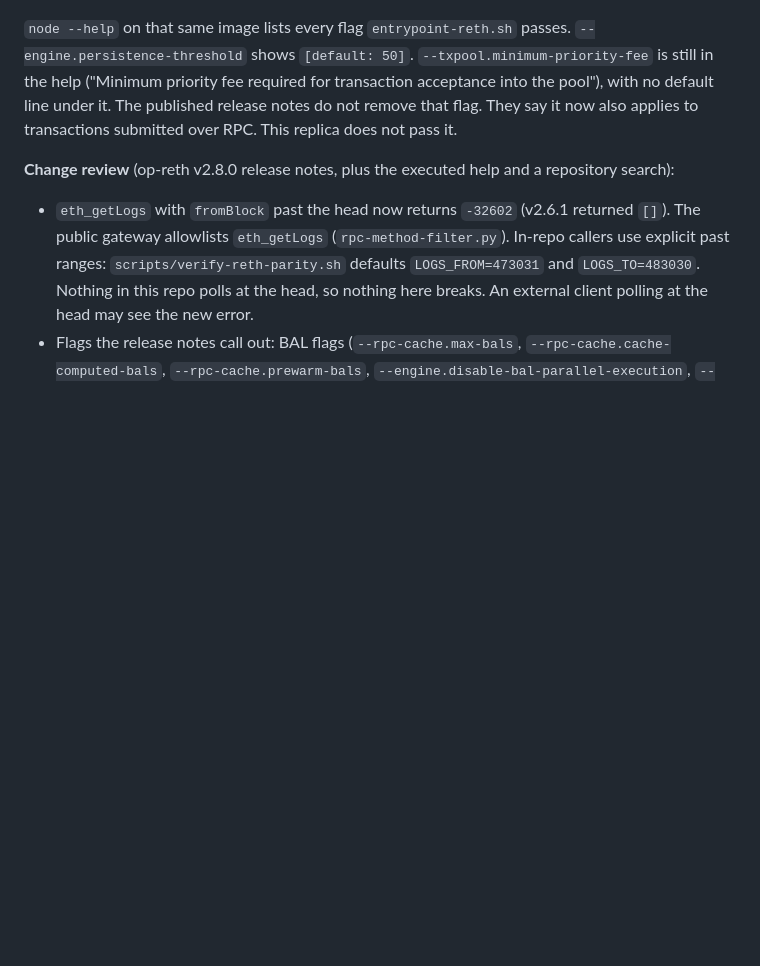
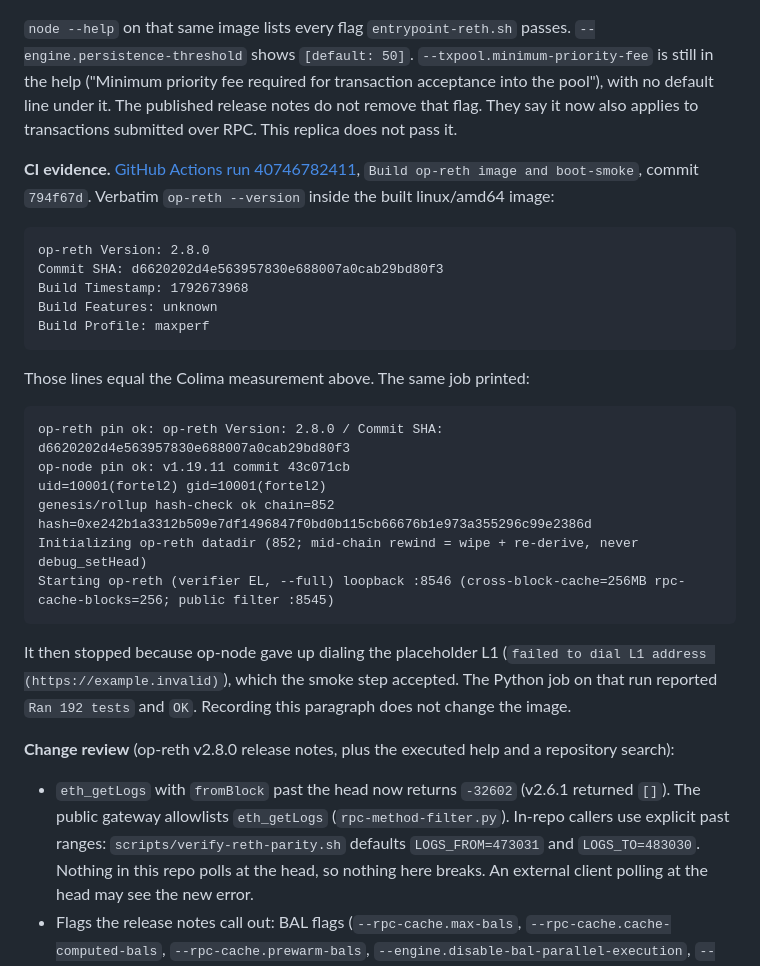
Before and after one commit to StephenForte/fortel2-replica, a Markdown page: DECISIONS.md, the part around the change. GitHub-like rendering; blank space fills up the shorter version.

Commit message:
op-reth: record the v2.8.0 CI version lines in R-0030
The boot-smoke job printed the same whole lines the pin check requires, so the decision can quote that run before anyone Manual Deploys.

````diff
--- a/DECISIONS.md
+++ b/DECISIONS.md
@@ -805,6 +805,29 @@ Stderr under QEMU only was the jemalloc `MADV_DONTNEED` notice. `scripts/op-reth
 
 `node --help` on that same image lists every flag `entrypoint-reth.sh` passes. `--engine.persistence-threshold` shows `[default: 50]`. `--txpool.minimum-priority-fee` is still in the help ("Minimum priority fee required for transaction acceptance into the pool"), with no default line under it. The published release notes do not remove that flag. They say it now also applies to transactions submitted over RPC. This replica does not pass it.
 
+**CI evidence.** [GitHub Actions run 40746782411](https://github.com/StephenForte/fortel2-replica/actions/runs/40746782411), `Build op-reth image and boot-smoke`, commit `794f67d`. Verbatim `op-reth --version` inside the built linux/amd64 image:
+
+```
+op-reth Version: 2.8.0
+Commit SHA: d6620202d4e563957830e688007a0cab29bd80f3
+Build Timestamp: 1792673968
+Build Features: unknown
+Build Profile: maxperf
+```
+
+Those lines equal the Colima measurement above. The same job printed:
+
+```
+op-reth pin ok: op-reth Version: 2.8.0 / Commit SHA: d6620202d4e563957830e688007a0cab29bd80f3
+op-node pin ok: v1.19.11 commit 43c071cb
+uid=10001(fortel2) gid=10001(fortel2)
+genesis/rollup hash-check ok chain=852 hash=0xe242b1a3312b509e7df1496847f0bd0b115cb66676b1e973a355296c99e2386d
+Initializing op-reth datadir (852; mid-chain rewind = wipe + re-derive, never debug_setHead)
+Starting op-reth (verifier EL, --full) loopback :8546 (cross-block-cache=256MB rpc-cache-blocks=256; public filter :8545)
+```
+
+It then stopped because op-node gave up dialing the placeholder L1 (`failed to dial L1 address (https://example.invalid)`), which the smoke step accepted. The Python job on that run reported `Ran 192 tests` and `OK`. Recording this paragraph does not change the image.
+
 **Change review** (op-reth v2.8.0 release notes, plus the executed help and a repository search):
 
 - `eth_getLogs` with `fromBlock` past the head now returns `-32602` (v2.6.1 returned `[]`). The public gateway allowlists `eth_getLogs` (`rpc-method-filter.py`). In-repo callers use explicit past ranges: `scripts/verify-reth-parity.sh` defaults `LOGS_FROM=473031` and `LOGS_TO=483030`. Nothing in this repo polls at the head, so nothing here breaks. An external client polling at the head may see the new error.
````
